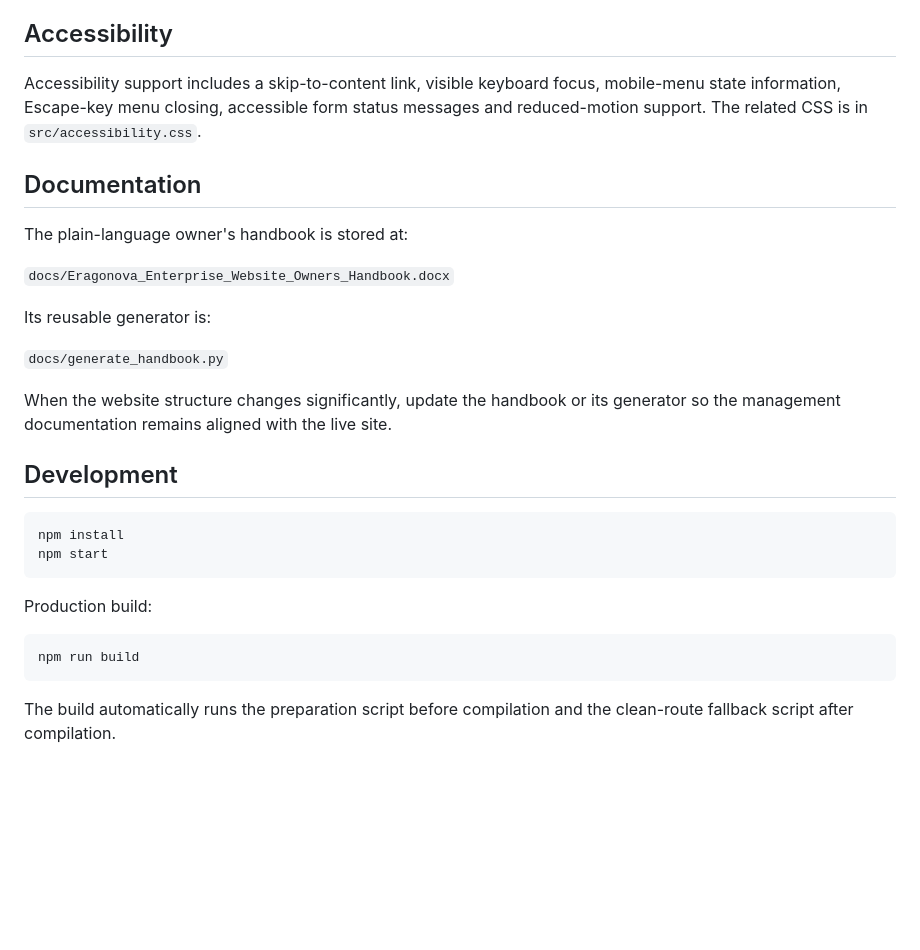
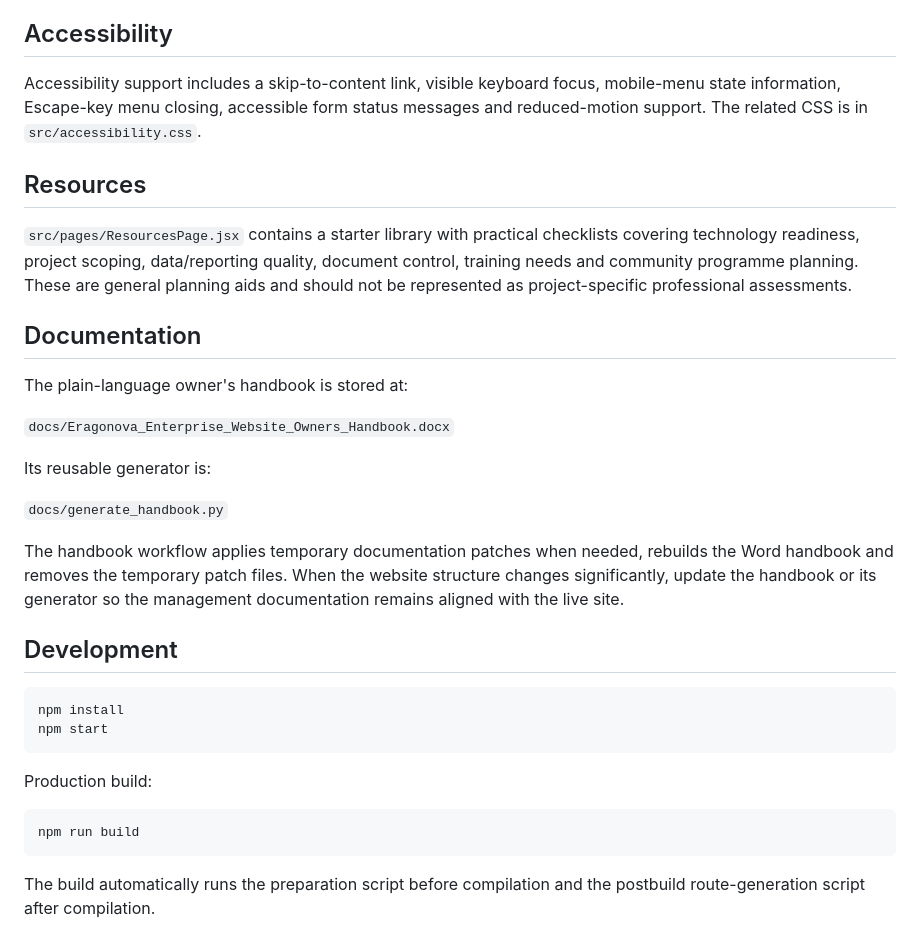
Before and after one commit to Edward-Wonder-Mordey/eragonova-website, a Markdown page: README.md, the part around one of its changes. GitHub-like rendering; blank space fills up the shorter version.

````diff
--- a/README.md
+++ b/README.md
@@ -84,6 +86,10 @@ Do not place passwords, private API keys or payment credentials in the public so
 
 Accessibility support includes a skip-to-content link, visible keyboard focus, mobile-menu state information, Escape-key menu closing, accessible form status messages and reduced-motion support. The related CSS is in `src/accessibility.css`.
 
+## Resources
+
+`src/pages/ResourcesPage.jsx` contains a starter library with practical checklists covering technology readiness, project scoping, data/reporting quality, document control, training needs and community programme planning. These are general planning aids and should not be represented as project-specific professional assessments.
+
 ## Documentation
 
 The plain-language owner's handbook is stored at:
@@ -94,7 +100,7 @@ Its reusable generator is:
 
 `docs/generate_handbook.py`
 
-When the website structure changes significantly, update the handbook or its generator so the management documentation remains aligned with the live site.
+The handbook workflow applies temporary documentation patches when needed, rebuilds the Word handbook and removes the temporary patch files. When the website structure changes significantly, update the handbook or its generator so the management documentation remains aligned with the live site.
 
 ## Development
 
@@ -109,4 +115,4 @@ Production build:
 npm run build
 ```
 
-The build automatically runs the preparation script before compilation and the clean-route fallback script after compilation.
+The build automatically runs the preparation script before compilation and the postbuild route-generation script after compilation.
````
Also changed, not shown: other parts of README.md (+19 -17 lines).
